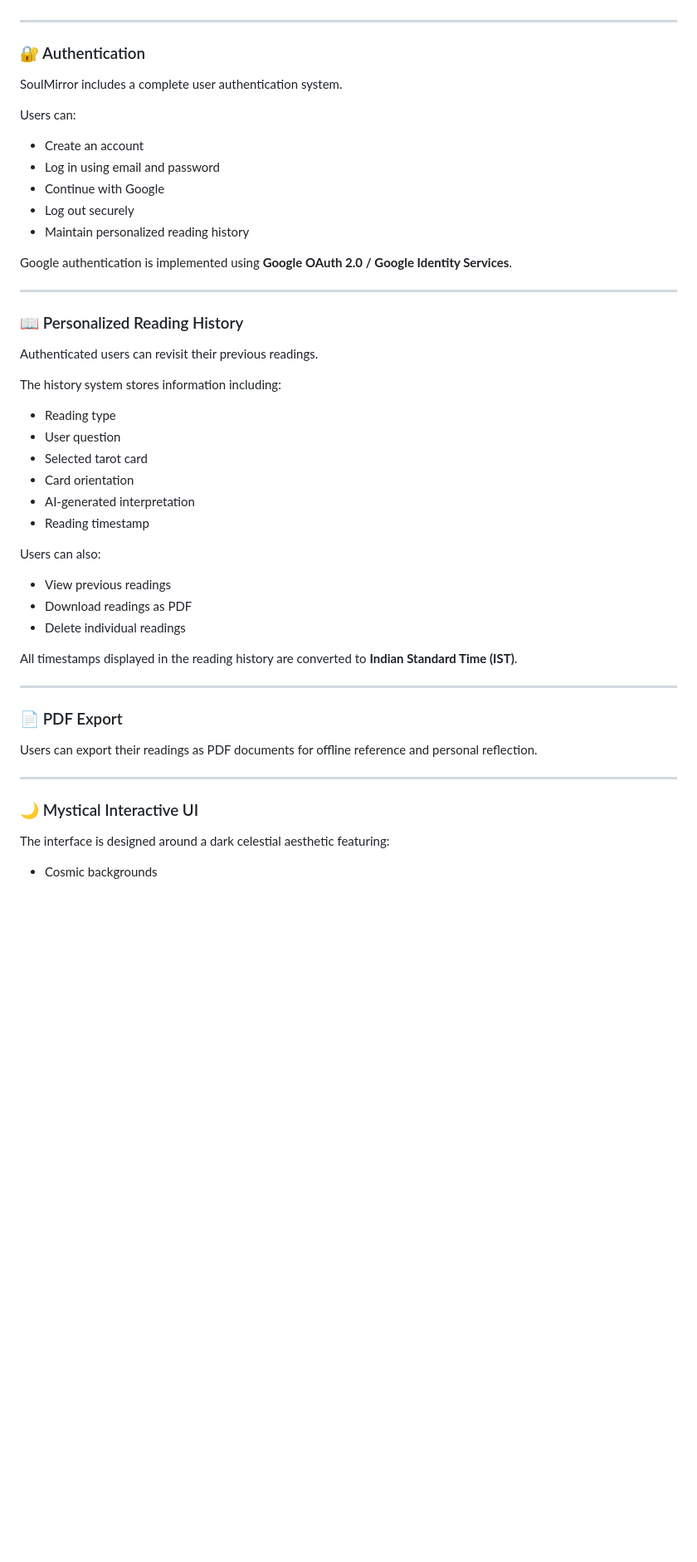
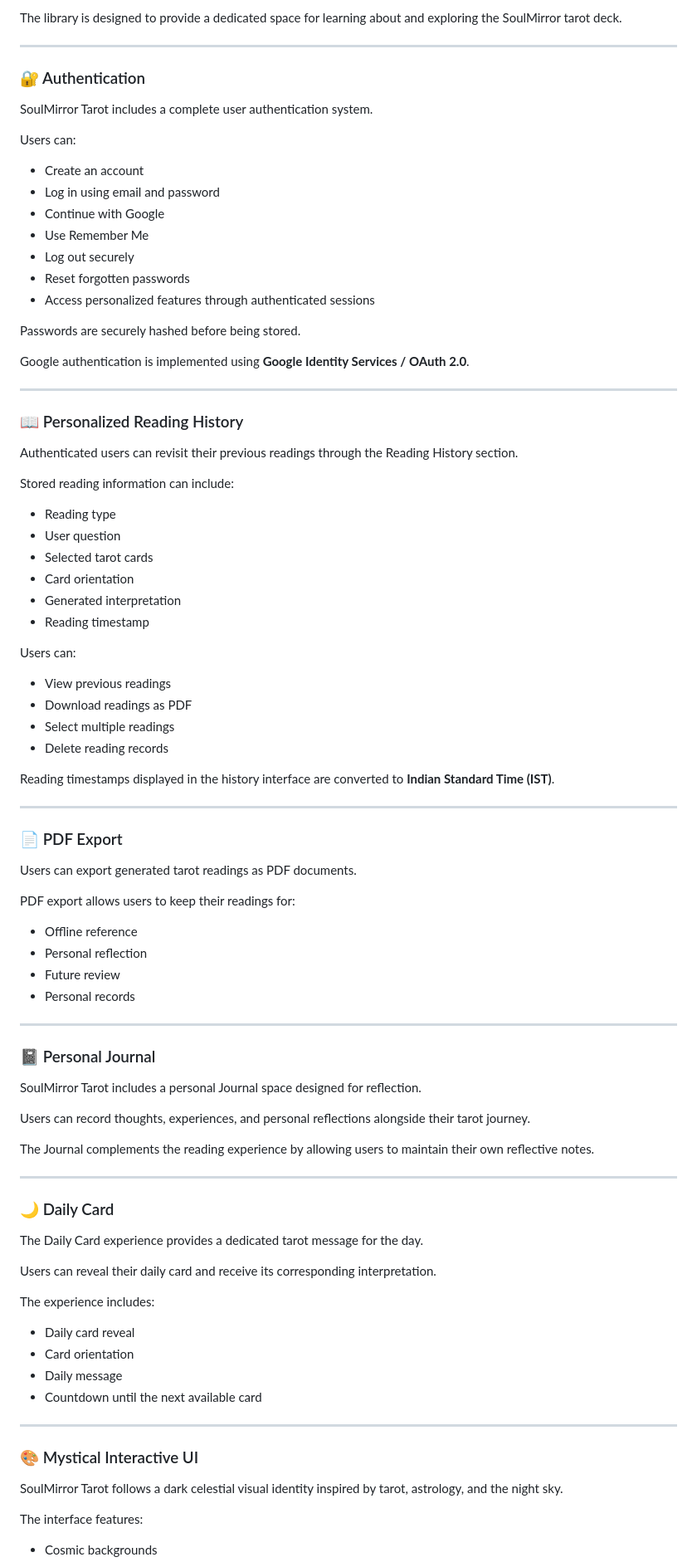
Before and after one commit to debnathsoumili782-ui/SoulMirror-Tarot, a Markdown page: README.md, the part around one of its changes. Shown at 83% size. Rendered like a GitHub page; blank space fills up the shorter version.

```diff
--- a/README.md
+++ b/README.md
@@ -62,53 +86,93 @@ Each card is represented using structured JSON data.
+The library is designed to provide a dedicated space for learning about and exploring the SoulMirror tarot deck.
 
 ---
 
 ### 🔐 Authentication
 
-SoulMirror includes a complete user authentication system.
+SoulMirror Tarot includes a complete user authentication system.
 
 Users can:
 
 - Create an account
 - Log in using email and password
 - Continue with Google
+- Use Remember Me
 - Log out securely
-- Maintain personalized reading history
+- Reset forgotten passwords
+- Access personalized features through authenticated sessions
 
-Google authentication is implemented using **Google OAuth 2.0 / Google Identity Services**.
+Passwords are securely hashed before being stored.
+
+Google authentication is implemented using **Google Identity Services / OAuth 2.0**.
 
 ---
 
 ### 📖 Personalized Reading History
 
-Authenticated users can revisit their previous readings.
+Authenticated users can revisit their previous readings through the Reading History section.
 
-The history system stores information including:
+Stored reading information can include:
 
 - Reading type
 - User question
-- Selected tarot card
+- Selected tarot cards
 - Card orientation
-- AI-generated interpretation
+- Generated interpretation
 - Reading timestamp
 
-Users can also:
+Users can:
 
 - View previous readings
 - Download readings as PDF
-- Delete individual readings
+- Select multiple readings
+- Delete reading records
 
-All timestamps displayed in the reading history are converted to **Indian Standard Time (IST)**.
+Reading timestamps displayed in the history interface are converted to **Indian Standard Time (IST)**.
 
 ---
 
 ### 📄 PDF Export
 
-Users can export their readings as PDF documents for offline reference and personal reflection.
+Users can export generated tarot readings as PDF documents.
+
+PDF export allows users to keep their readings for:
+
+- Offline reference
+- Personal reflection
+- Future review
+- Personal records
 
 ---
 
-### 🌙 Mystical Interactive UI
+### 📓 Personal Journal
 
-The interface is designed around a dark celestial aesthetic featuring:
+SoulMirror Tarot includes a personal Journal space designed for reflection.
+
+Users can record thoughts, experiences, and personal reflections alongside their tarot journey.
+
+The Journal complements the reading experience by allowing users to maintain their own reflective notes.
+
+---
+
+### 🌙 Daily Card
+
+The Daily Card experience provides a dedicated tarot message for the day.
+
+Users can reveal their daily card and receive its corresponding interpretation.
+
+The experience includes:
+
+- Daily card reveal
+- Card orientation
+- Daily message
+- Countdown until the next available card
+
+---
+
+### 🎨 Mystical Interactive UI
+
+SoulMirror Tarot follows a dark celestial visual identity inspired by tarot, astrology, and the night sky.
+
+The interface features:
 
 - Cosmic backgrounds
```
Also changed, not shown: other parts of README.md (+80 -42 lines).
